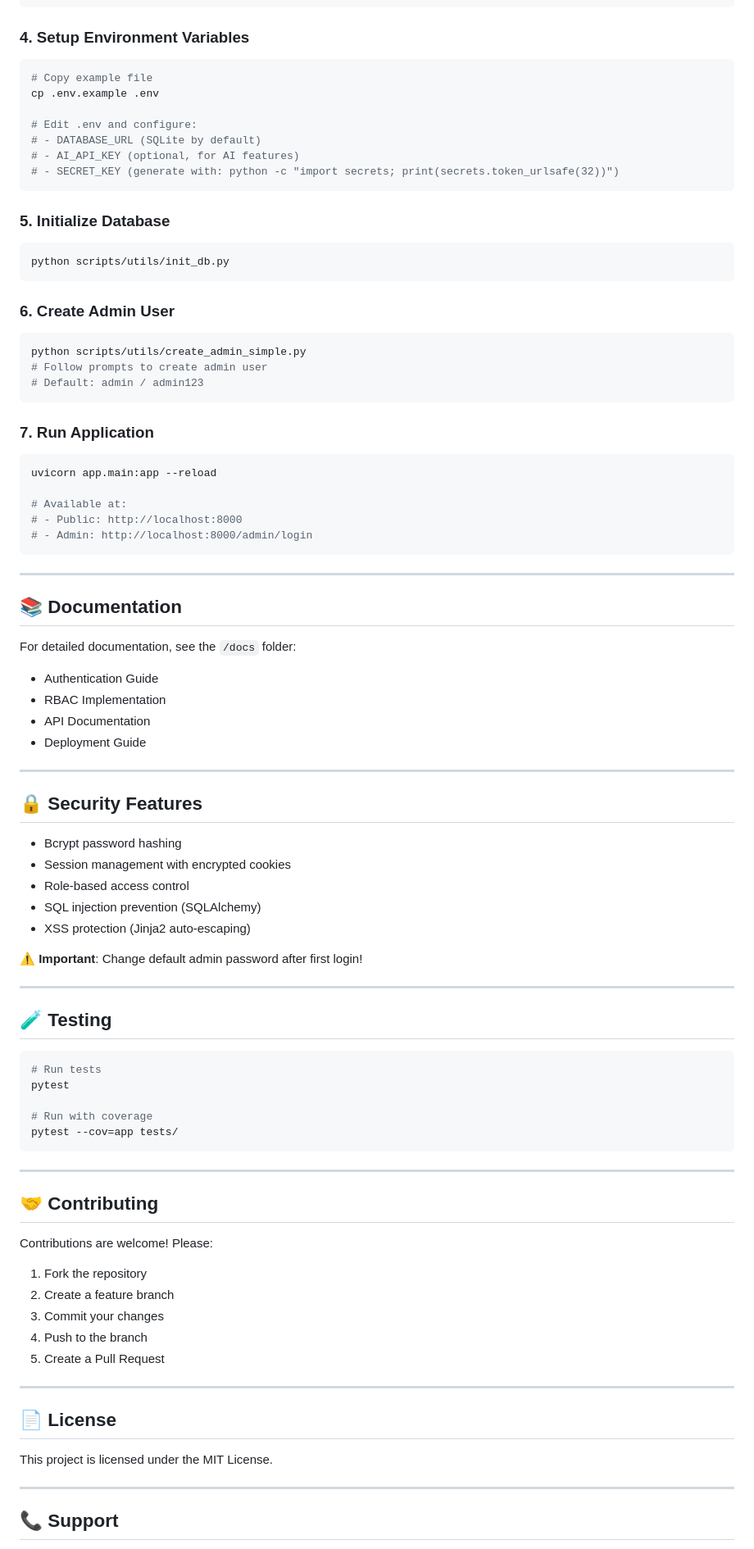
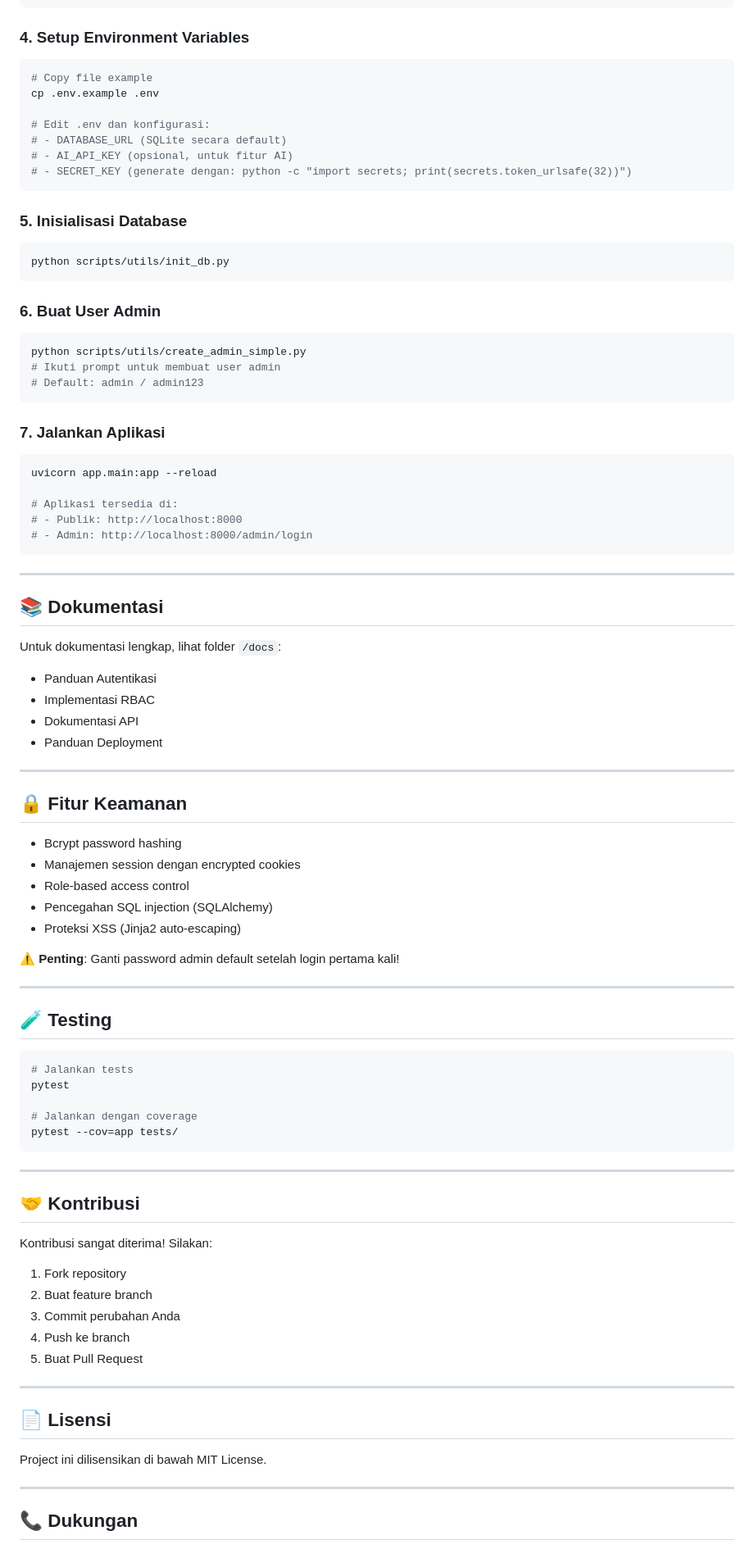
Before and after one commit to reyzae/comparely-v1, a Markdown page: README.md, the part around one of its changes. Shown at 82% size. GitHub-like rendering.

Commit message:
docs: translate README to Indonesian

````diff
--- a/README.md
+++ b/README.md
@@ -72,89 +72,89 @@ pip install -r requirements.txt
 
 ### 4. Setup Environment Variables
 ```bash
-# Copy example file
+# Copy file example
 cp .env.example .env
 
-# Edit .env and configure:
-# - DATABASE_URL (SQLite by default)
-# - AI_API_KEY (optional, for AI features)
-# - SECRET_KEY (generate with: python -c "import secrets; print(secrets.token_urlsafe(32))")
+# Edit .env dan konfigurasi:
+# - DATABASE_URL (SQLite secara default)
+# - AI_API_KEY (opsional, untuk fitur AI)
+# - SECRET_KEY (generate dengan: python -c "import secrets; print(secrets.token_urlsafe(32))")
 ```
 
-### 5. Initialize Database
+### 5. Inisialisasi Database
 ```bash
 python scripts/utils/init_db.py
 ```
 
-### 6. Create Admin User
+### 6. Buat User Admin
 ```bash
 python scripts/utils/create_admin_simple.py
-# Follow prompts to create admin user
+# Ikuti prompt untuk membuat user admin
 # Default: admin / admin123
 ```
 
-### 7. Run Application
+### 7. Jalankan Aplikasi
 ```bash
 uvicorn app.main:app --reload
 
-# Available at:
-# - Public: http://localhost:8000
+# Aplikasi tersedia di:
+# - Publik: http://localhost:8000
 # - Admin: http://localhost:8000/admin/login
 ```
 
 ---
 
-## 📚 Documentation
+## 📚 Dokumentasi
 
-For detailed documentation, see the `/docs` folder:
-- Authentication Guide
-- RBAC Implementation
-- API Documentation
-- Deployment Guide
+Untuk dokumentasi lengkap, lihat folder `/docs`:
+- Panduan Autentikasi
+- Implementasi RBAC
+- Dokumentasi API
+- Panduan Deployment
 
 ---
 
-## 🔒 Security Features
+## 🔒 Fitur Keamanan
 
 - Bcrypt password hashing
-- Session management with encrypted cookies
+- Manajemen session dengan encrypted cookies
 - Role-based access control
-- SQL injection prevention (SQLAlchemy)
-- XSS protection (Jinja2 auto-escaping)
+- Pencegahan SQL injection (SQLAlchemy)
+- Proteksi XSS (Jinja2 auto-escaping)
 
-**⚠️ Important**: Change default admin password after first login!
+**⚠️ Penting**: Ganti password admin default setelah login pertama kali!
 
 ---
 
 ## 🧪 Testing
 
 ```bash
-# Run tests
+# Jalankan tests
 pytest
 
-# Run with coverage
+# Jalankan dengan coverage
 pytest --cov=app tests/
 ```
 
 ---
 
-## 🤝 Contributing
+## 🤝 Kontribusi
 
-Contributions are welcome! Please:
+Kontribusi sangat diterima! Silakan:
 
-1. Fork the repository
-2. Create a feature branch
-3. Commit your changes
-4. Push to the branch
-5. Create a Pull Request
+1. Fork repository
+2. Buat feature branch
+3. Commit perubahan Anda
+4. Push ke branch
+5. Buat Pull Request
 
 ---
 
-## 📄 License
+## 📄 Lisensi
 
-This project is licensed under the MIT License.
+Project ini dilisensikan di bawah MIT License.
 
 ---
 
-## 📞 Support
+## 📞 Dukungan
 
````
Also changed, not shown: other parts of README.md (+30 -30 lines).
